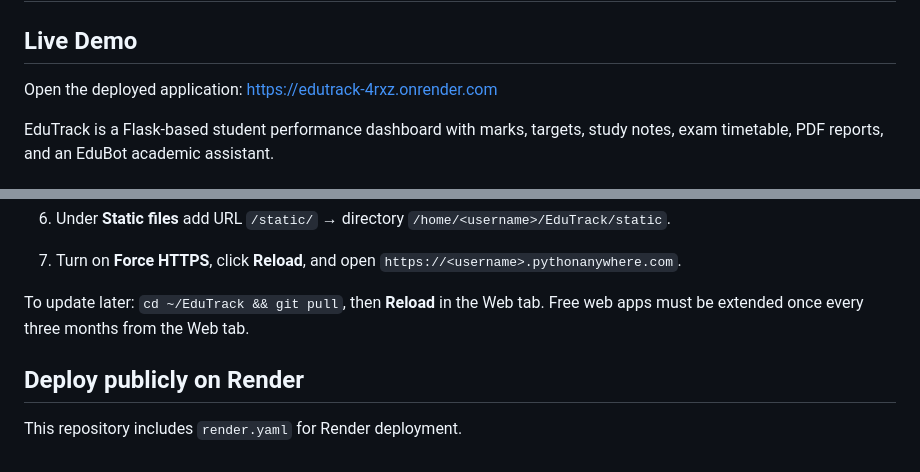
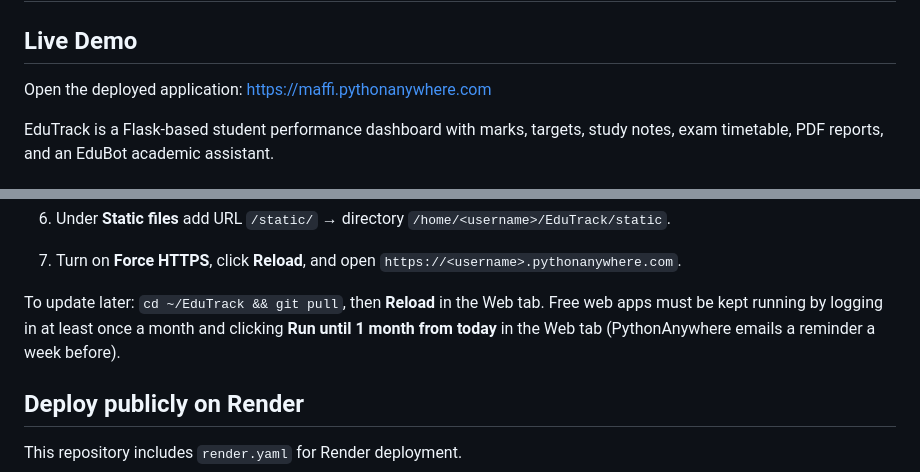
Before and after one commit to Maffi-Devi/EduTrack, a Markdown page: README.md, 2 parts joined by grey strips. GitHub-like rendering.

Commit message:
Point live demo to PythonAnywhere and fix renewal note
Co-Authored-By: Claude Opus 5.5 <noreply@anthropic.com>

```diff
--- a/README.md
+++ b/README.md
@@ -2,7 +2,7 @@
 
 ## Live Demo
 
-Open the deployed application: [https://edutrack-4rxz.onrender.com](https://edutrack-4rxz.onrender.com/)
+Open the deployed application: [https://maffi.pythonanywhere.com](https://maffi.pythonanywhere.com/)
 
  EduTrack is a Flask-based student performance dashboard with marks, targets, study notes, exam timetable, PDF reports, and an EduBot academic assistant.
 
@@ -83,7 +83,8 @@ Open the deployed application: [https://edutrack-4rxz.onrender.com](https://edut
  7. Turn on **Force HTTPS**, click **Reload**, and open `https://<username>.pythonanywhere.com`.
 
  To update later: `cd ~/EduTrack && git pull`, then **Reload** in the Web tab.
- Free web apps must be extended once every three months from the Web tab.
+ Free web apps must be kept running by logging in at least once a month and clicking
+ **Run until 1 month from today** in the Web tab (PythonAnywhere emails a reminder a week before).
 
  ## Deploy publicly on Render
 
```
